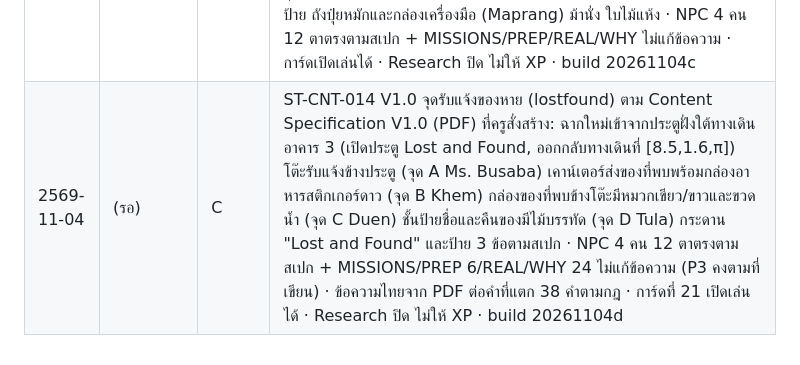
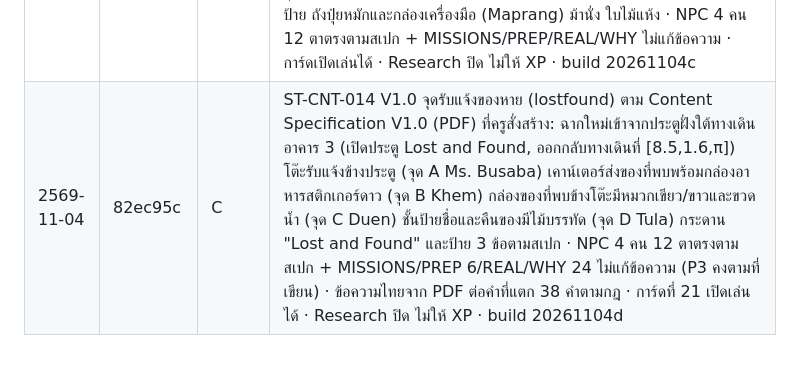
Before and after one commit to khunphibun1234-design/sanor-town, a Markdown page: CHANGELOG.md, the part around the change. Drawn GitHub-style.

Commit message:
CHANGELOG: ใส่ hash 82ec95c
Co-Authored-By: Claude Opus 5.5 <noreply@anthropic.com>
Claude-Session: https://claude.ai/code/session_016Rurhbx3ccs27ajiWtaZxh

```diff
--- a/CHANGELOG.md
+++ b/CHANGELOG.md
@@ -105,4 +105,4 @@
 | 2569-11-04 | 771924f | C | ST-CNT-011 V1.0 โรงยิม (gym) ตาม Content Specification V1.0 ที่ครูสั่งสร้าง: ฉากใหม่ เดินจากสนามฟุตบอล (ทางเดินใหม่มุมตะวันออกเฉียงเหนือของสนาม ป้าย "School Gym · โรงยิม" ลูกศรเหลือง) ออกกลับประตูตะวันออกของโรงยิม · พื้นไม้ สนามแบดมินตันสีเขียว เส้นสนาม เน็ตและเสา ลูกขนไก่บนพื้น · เสื่ออบอุ่นร่างกาย (Ms. Kesinee) ชั้นไม้แบด/ลูกขนไก่ผนังเหนือ (Jom) ข้างสนาม (Namsai) ชั้นคืนอุปกรณ์และตะกร้า (Korn) ม้านั่งวางกระเป๋า จุดน้ำดื่ม กระดาน "Badminton Club · 4:30 p.m." และป้าย 3 ข้อตามสเปก · NPC 4 คน 12 ตาตรงตามสเปก + MISSIONS/PREP 6/REAL/WHY 24 ไม่แก้ข้อความ · การ์ดที่ 20 เปิดเล่นได้ · Research ยังปิด · ไม่ให้ XP (MVP มีเฉพาะโรงอาหาร) · build 20261104a
 | 2569-11-04 | dae3418 | C | ST-CNT-012 V1.0 ห้องแนะแนว (guidance) ตาม Content Specification V1.0 ที่ครูสั่งสร้าง: ฉากใหม่เข้าจากประตูฝั่งใต้ทางเดินอาคาร 3 (เปิดประตู Guidance Room, ออกกลับทางเดิน) โต๊ะวางแผนการเรียนหน้าห้อง (จุด A Ms. Thipawan) บอร์ดข้อมูลชมรมผนังซ้าย Speaking/Reading/Art Club (จุด B Bright) ป้ายโปสเตอร์อาชีพสมมติ Chef/Designer/Farmer (จุด C Saimai) โต๊ะวางเป้าหมายผนังขวา (จุด D Nuea) โซฟาและต้นไม้ กระดาน "Plans · Clubs · Careers" และป้าย 3 ข้อตามสเปก รวม "For real worries, talk to a teacher you trust." · NPC 4 คน 12 ตาตรงตามสเปก + MISSIONS/PREP 6/REAL/WHY 24 ไม่แก้ข้อความ (คง "practicing" ใน GU-11 B) · การ์ดที่ 15 เปิดเล่นได้ · Research ปิด ไม่ให้ XP · build 20261104b
 | 2569-11-04 | c4ff6c0 | C | ST-CNT-013 V1.0 สวนพฤกษศาสตร์โรงเรียน (garden) ตาม Content Specification V1.0 ที่ครูสั่งสร้าง (D4): ฉากใหม่ เดินจากสนามฟุตบอล (ทางเดินใหม่มุมตะวันตกเฉียงเหนือของสนาม ป้าย "School Botanical Garden · สวนพฤกษศาสตร์โรงเรียน" ลูกศรเหลือง) ออกกลับประตูซุ้มฝั่งใต้ของสวน · รั้วต้นไม้ ทางเดินดิน ป้ายกฎ 3 ข้อตามสเปกหน้าประตู (Mr. Udom) แปลงผักและจุดรดน้ำ (Chaba) ตะไคร้/ทานตะวัน/กล้วยพร้อมป้ายชื่อ (Jirayu) ต้นไม้ไม่มีป้าย ถังปุ๋ยหมักและกล่องเครื่องมือ (Maprang) ม้านั่ง ใบไม้แห้ง · NPC 4 คน 12 ตาตรงตามสเปก + MISSIONS/PREP/REAL/WHY ไม่แก้ข้อความ · การ์ดเปิดเล่นได้ · Research ปิด ไม่ให้ XP · build 20261104c
-| 2569-11-04 | (รอ) | C | ST-CNT-014 V1.0 จุดรับแจ้งของหาย (lostfound) ตาม Content Specification V1.0 (PDF) ที่ครูสั่งสร้าง: ฉากใหม่เข้าจากประตูฝั่งใต้ทางเดินอาคาร 3 (เปิดประตู Lost and Found, ออกกลับทางเดินที่ [8.5,1.6,π]) โต๊ะรับแจ้งข้างประตู (จุด A Ms. Busaba) เคาน์เตอร์ส่งของที่พบพร้อมกล่องอาหารสติกเกอร์ดาว (จุด B Khem) กล่องของที่พบข้างโต๊ะมีหมวกเขียว/ขาวและขวดน้ำ (จุด C Duen) ชั้นป้ายชื่อและคืนของมีไม้บรรทัด (จุด D Tula) กระดาน "Lost and Found" และป้าย 3 ข้อตามสเปก · NPC 4 คน 12 ตาตรงตามสเปก + MISSIONS/PREP 6/REAL/WHY 24 ไม่แก้ข้อความ (P3 คงตามที่เขียน) · ข้อความไทยจาก PDF ต่อคำที่แตก 38 คำตามกฎ · การ์ดที่ 21 เปิดเล่นได้ · Research ปิด ไม่ให้ XP · build 20261104d
+| 2569-11-04 | 82ec95c | C | ST-CNT-014 V1.0 จุดรับแจ้งของหาย (lostfound) ตาม Content Specification V1.0 (PDF) ที่ครูสั่งสร้าง: ฉากใหม่เข้าจากประตูฝั่งใต้ทางเดินอาคาร 3 (เปิดประตู Lost and Found, ออกกลับทางเดินที่ [8.5,1.6,π]) โต๊ะรับแจ้งข้างประตู (จุด A Ms. Busaba) เคาน์เตอร์ส่งของที่พบพร้อมกล่องอาหารสติกเกอร์ดาว (จุด B Khem) กล่องของที่พบข้างโต๊ะมีหมวกเขียว/ขาวและขวดน้ำ (จุด C Duen) ชั้นป้ายชื่อและคืนของมีไม้บรรทัด (จุด D Tula) กระดาน "Lost and Found" และป้าย 3 ข้อตามสเปก · NPC 4 คน 12 ตาตรงตามสเปก + MISSIONS/PREP 6/REAL/WHY 24 ไม่แก้ข้อความ (P3 คงตามที่เขียน) · ข้อความไทยจาก PDF ต่อคำที่แตก 38 คำตามกฎ · การ์ดที่ 21 เปิดเล่นได้ · Research ปิด ไม่ให้ XP · build 20261104d
```
